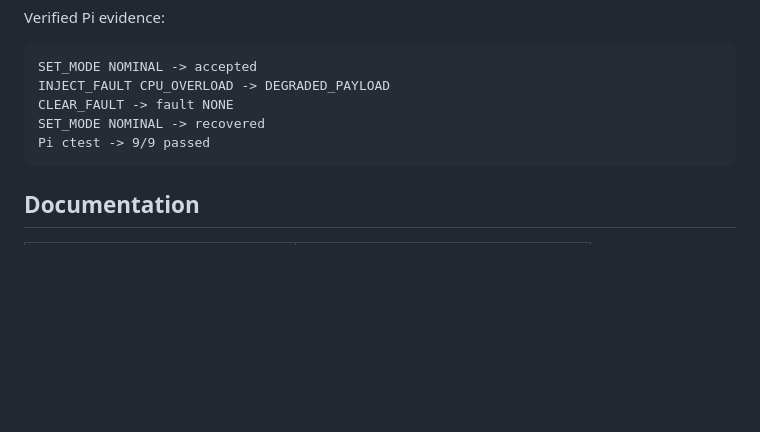
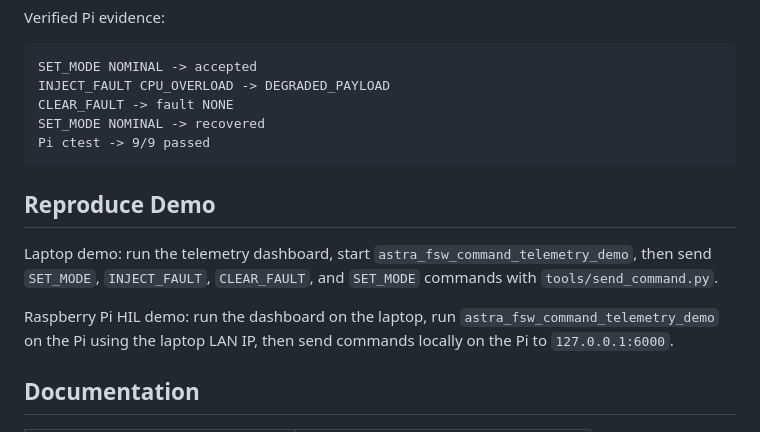
Before and after one commit to XpiredRuby/AstraSim-FSW, a Markdown page: README.md, the part around the change. Drawn GitHub-style; blank space fills up the shorter version.

Commit message:
Add demo reproduction notes

````diff
--- a/README.md
+++ b/README.md
@@ -203,6 +203,12 @@ SET_MODE NOMINAL -> recovered
 Pi ctest -> 9/9 passed
 ```
 
+## Reproduce Demo
+
+Laptop demo: run the telemetry dashboard, start `astra_fsw_command_telemetry_demo`, then send `SET_MODE`, `INJECT_FAULT`, `CLEAR_FAULT`, and `SET_MODE` commands with `tools/send_command.py`.
+
+Raspberry Pi HIL demo: run the dashboard on the laptop, run `astra_fsw_command_telemetry_demo` on the Pi using the laptop LAN IP, then send commands locally on the Pi to `127.0.0.1:6000`.
+
 ## Documentation
 
 | Document | Purpose |
````
